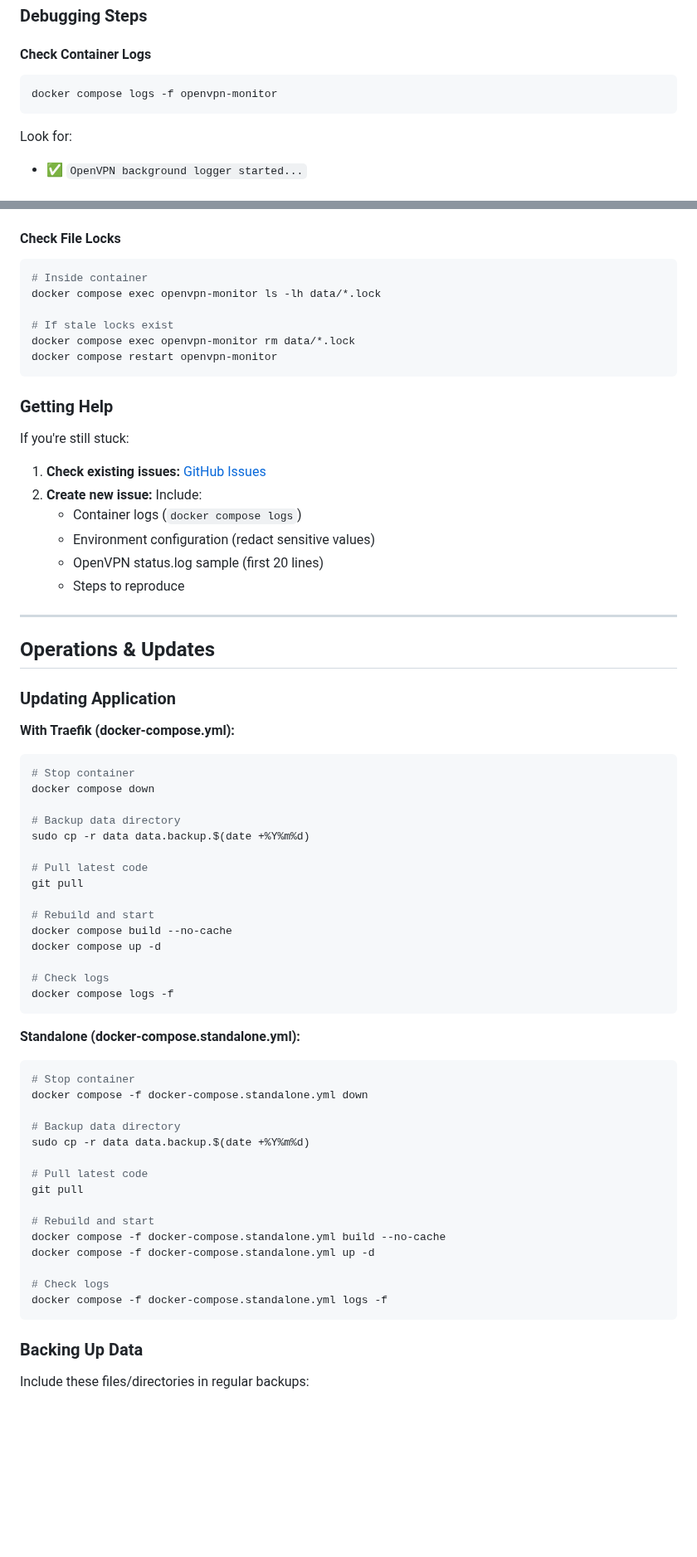
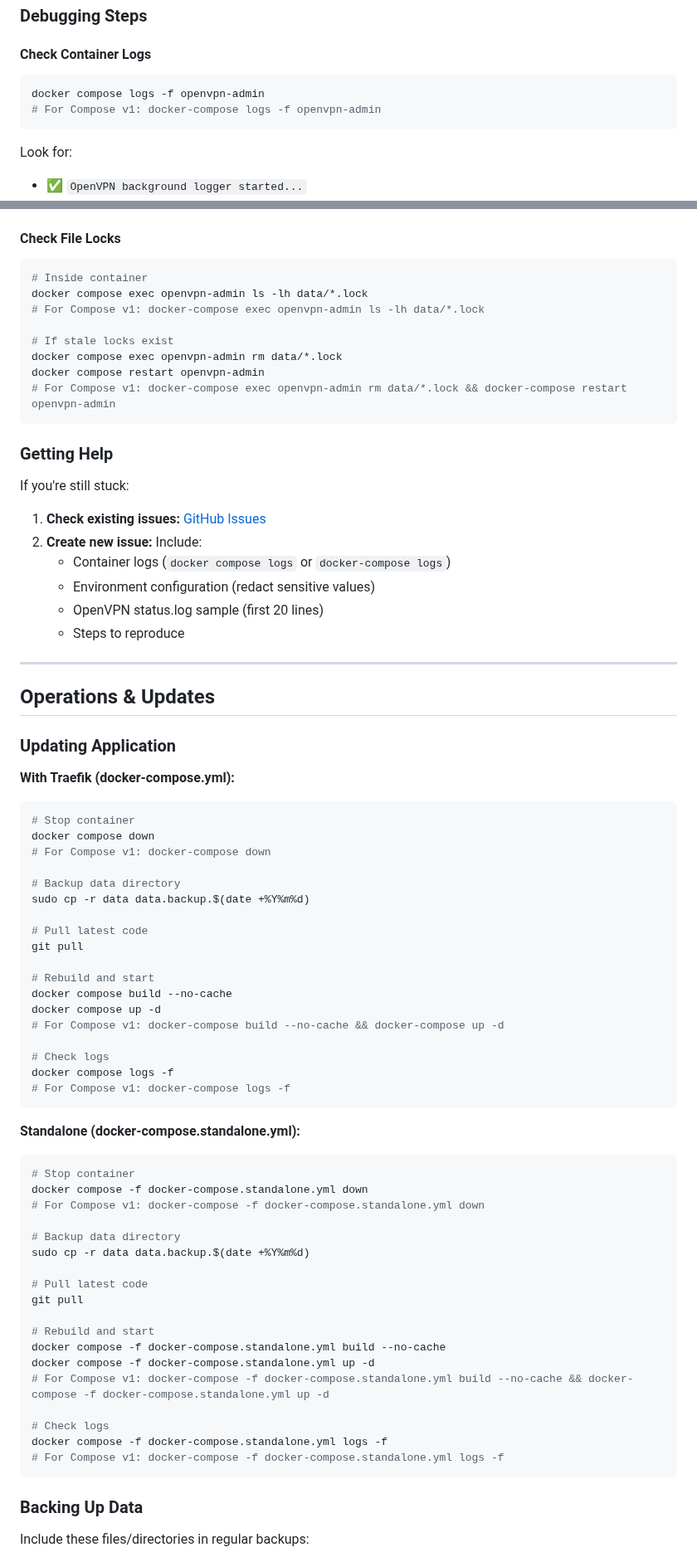
Before and after one commit to farggus/openvpn-monitor, a Markdown page: README.md, 2 parts joined by grey strips. Shown at 83% size. Rendered like a GitHub page; blank space fills up the shorter version.

````diff
--- a/README.md
+++ b/README.md
@@ -1050,7 +1062,8 @@ while True:
 
 #### Check Container Logs
 ```bash
-docker compose logs -f openvpn-monitor
+docker compose logs -f openvpn-admin
+# For Compose v1: docker-compose logs -f openvpn-admin
 ```
 
 Look for:
@@ -1104,11 +1118,13 @@ curl https://api.ipify.org
 #### Check File Locks
 ```bash
 # Inside container
-docker compose exec openvpn-monitor ls -lh data/*.lock
+docker compose exec openvpn-admin ls -lh data/*.lock
+# For Compose v1: docker-compose exec openvpn-admin ls -lh data/*.lock
 
 # If stale locks exist
-docker compose exec openvpn-monitor rm data/*.lock
-docker compose restart openvpn-monitor
+docker compose exec openvpn-admin rm data/*.lock
+docker compose restart openvpn-admin
+# For Compose v1: docker-compose exec openvpn-admin rm data/*.lock && docker-compose restart openvpn-admin
 ```
 
 ### Getting Help
@@ -1117,7 +1133,7 @@ If you're still stuck:
 
 1. **Check existing issues:** [GitHub Issues](https://github.com/farggus/openvpn-monitor/issues)
 2. **Create new issue:** Include:
-   - Container logs (`docker compose logs`)
+   - Container logs (`docker compose logs` or `docker-compose logs`)
    - Environment configuration (redact sensitive values)
    - OpenVPN status.log sample (first 20 lines)
    - Steps to reproduce
@@ -1132,6 +1148,7 @@ If you're still stuck:
 ```bash
 # Stop container
 docker compose down
+# For Compose v1: docker-compose down
 
 # Backup data directory
 sudo cp -r data data.backup.$(date +%Y%m%d)
@@ -1142,15 +1159,18 @@ git pull
 # Rebuild and start
 docker compose build --no-cache
 docker compose up -d
+# For Compose v1: docker-compose build --no-cache && docker-compose up -d
 
 # Check logs
 docker compose logs -f
+# For Compose v1: docker-compose logs -f
 ```
 
 **Standalone (docker-compose.standalone.yml):**
 ```bash
 # Stop container
 docker compose -f docker-compose.standalone.yml down
+# For Compose v1: docker-compose -f docker-compose.standalone.yml down
 
 # Backup data directory
 sudo cp -r data data.backup.$(date +%Y%m%d)
@@ -1161,9 +1181,11 @@ git pull
 # Rebuild and start
 docker compose -f docker-compose.standalone.yml build --no-cache
 docker compose -f docker-compose.standalone.yml up -d
+# For Compose v1: docker-compose -f docker-compose.standalone.yml build --no-cache && docker-compose -f docker-compose.standalone.yml up -d
 
 # Check logs
 docker compose -f docker-compose.standalone.yml logs -f
+# For Compose v1: docker-compose -f docker-compose.standalone.yml logs -f
 ```
 
 ### Backing Up Data
````
Also changed, not shown: other parts of README.md (+15 -2 lines).
